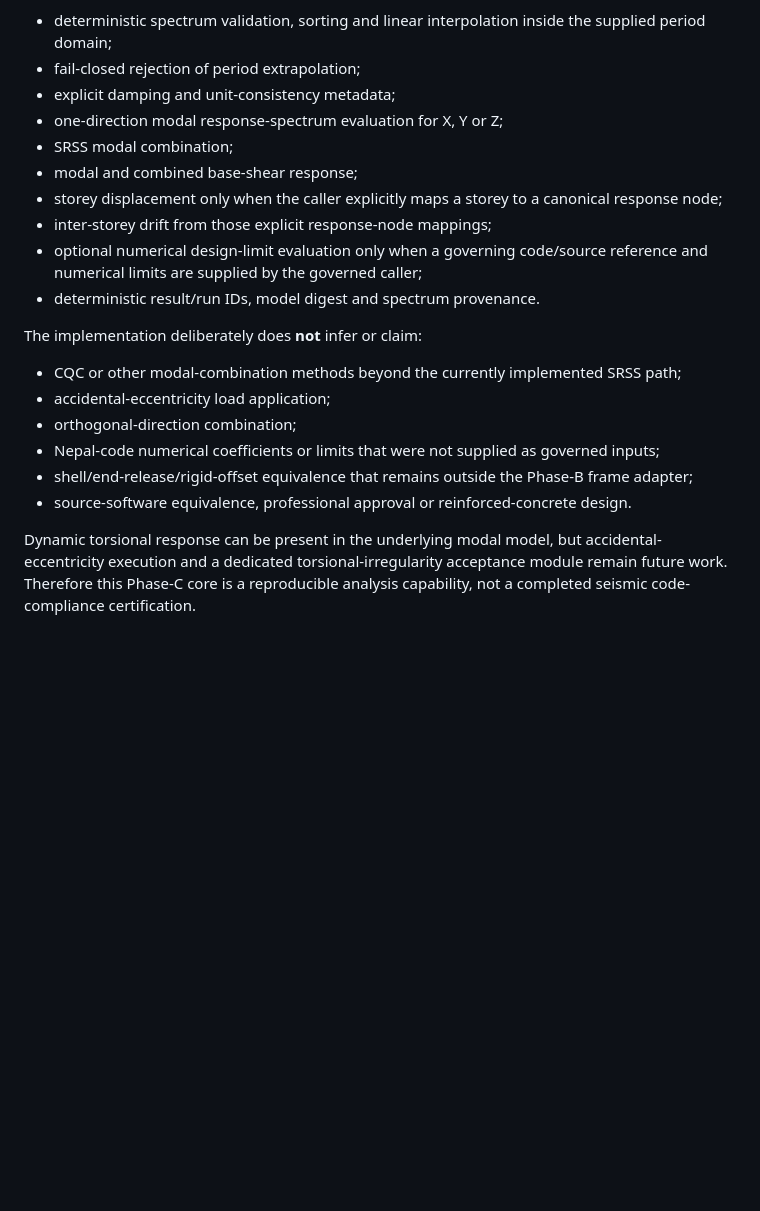
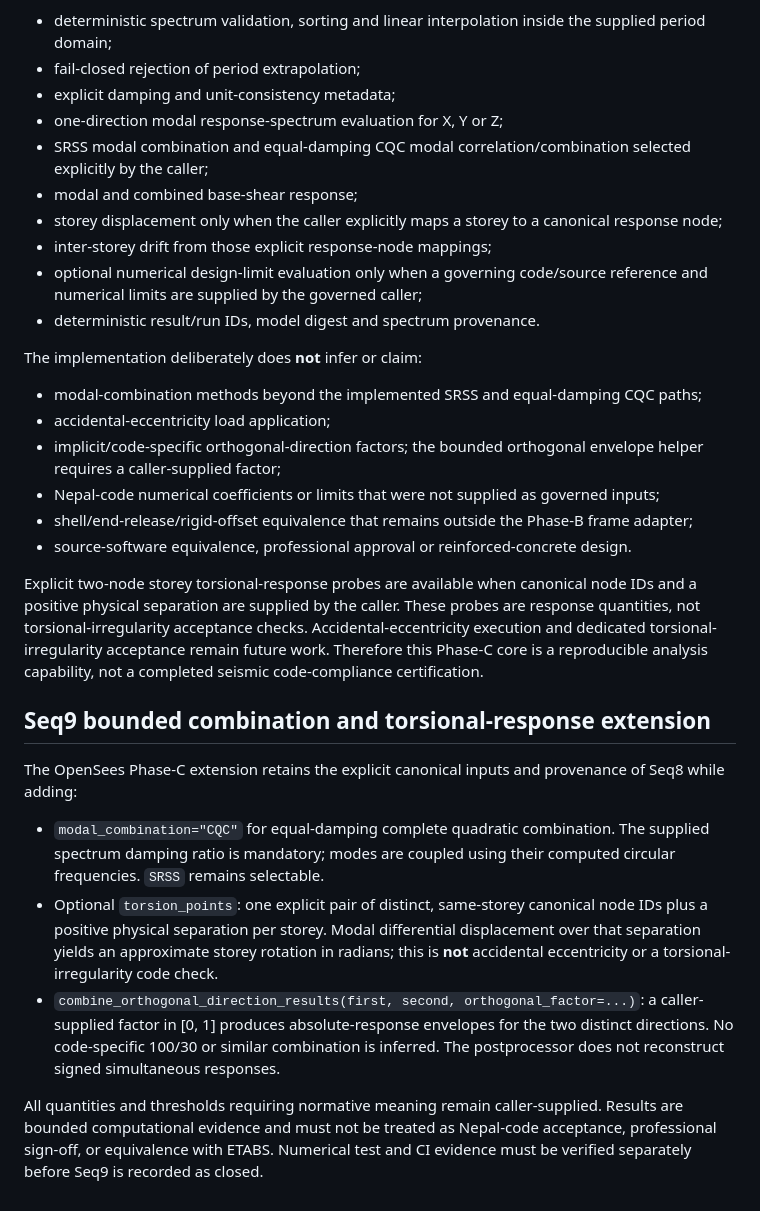
Before and after one commit to FabinGurung/JP_Structural_Analysis, a Markdown page: docs/analysis-methodology.md, the part around the change. Rendered like a GitHub page; blank space fills up the shorter version.

Commit message:
docs: reconcile Seq9 CQC, torsional probe and explicit orthogonal boundaries

```diff
--- a/docs/analysis-methodology.md
+++ b/docs/analysis-methodology.md
@@ -59,7 +59,7 @@ Implemented in the current bounded slice:
 - fail-closed rejection of period extrapolation;
 - explicit damping and unit-consistency metadata;
 - one-direction modal response-spectrum evaluation for X, Y or Z;
-- SRSS modal combination;
+- SRSS modal combination and equal-damping CQC modal correlation/combination selected explicitly by the caller;
 - modal and combined base-shear response;
 - storey displacement only when the caller explicitly maps a storey to a canonical response node;
 - inter-storey drift from those explicit response-node mappings;
@@ -68,11 +68,22 @@ Implemented in the current bounded slice:
 
 The implementation deliberately does **not** infer or claim:
 
-- CQC or other modal-combination methods beyond the currently implemented SRSS path;
+- modal-combination methods beyond the implemented SRSS and equal-damping CQC paths;
 - accidental-eccentricity load application;
-- orthogonal-direction combination;
+- implicit/code-specific orthogonal-direction factors; the bounded orthogonal envelope helper requires a caller-supplied factor;
 - Nepal-code numerical coefficients or limits that were not supplied as governed inputs;
 - shell/end-release/rigid-offset equivalence that remains outside the Phase-B frame adapter;
 - source-software equivalence, professional approval or reinforced-concrete design.
 
-Dynamic torsional response can be present in the underlying modal model, but accidental-eccentricity execution and a dedicated torsional-irregularity acceptance module remain future work. Therefore this Phase-C core is a reproducible analysis capability, not a completed seismic code-compliance certification.
+Explicit two-node storey torsional-response probes are available when canonical node IDs and a positive physical separation are supplied by the caller. These probes are response quantities, not torsional-irregularity acceptance checks. Accidental-eccentricity execution and dedicated torsional-irregularity acceptance remain future work. Therefore this Phase-C core is a reproducible analysis capability, not a completed seismic code-compliance certification.
+
+
+## Seq9 bounded combination and torsional-response extension
+
+The OpenSees Phase-C extension retains the explicit canonical inputs and provenance of Seq8 while adding:
+
+- `modal_combination="CQC"` for equal-damping complete quadratic combination. The supplied spectrum damping ratio is mandatory; modes are coupled using their computed circular frequencies. `SRSS` remains selectable.
+- Optional `torsion_points`: one explicit pair of distinct, same-storey canonical node IDs plus a positive physical separation per storey. Modal differential displacement over that separation yields an approximate storey rotation in radians; this is **not** accidental eccentricity or a torsional-irregularity code check.
+- `combine_orthogonal_direction_results(first, second, orthogonal_factor=...)`: a caller-supplied factor in [0, 1] produces absolute-response envelopes for the two distinct directions. No code-specific 100/30 or similar combination is inferred. The postprocessor does not reconstruct signed simultaneous responses.
+
+All quantities and thresholds requiring normative meaning remain caller-supplied. Results are bounded computational evidence and must not be treated as Nepal-code acceptance, professional sign-off, or equivalence with ETABS. Numerical test and CI evidence must be verified separately before Seq9 is recorded as closed.
```
